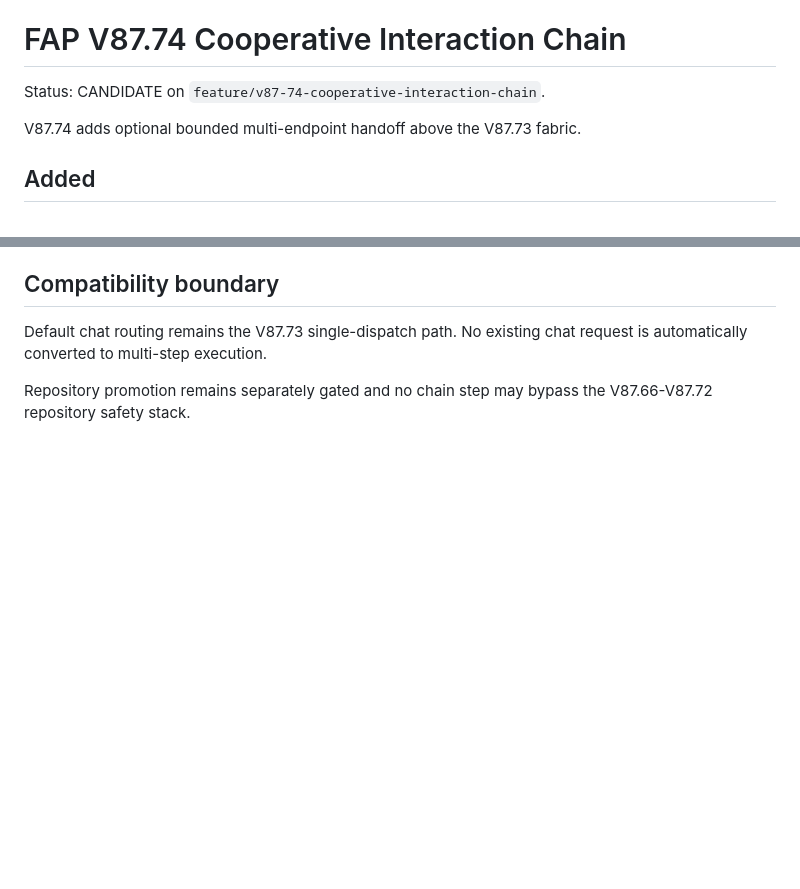
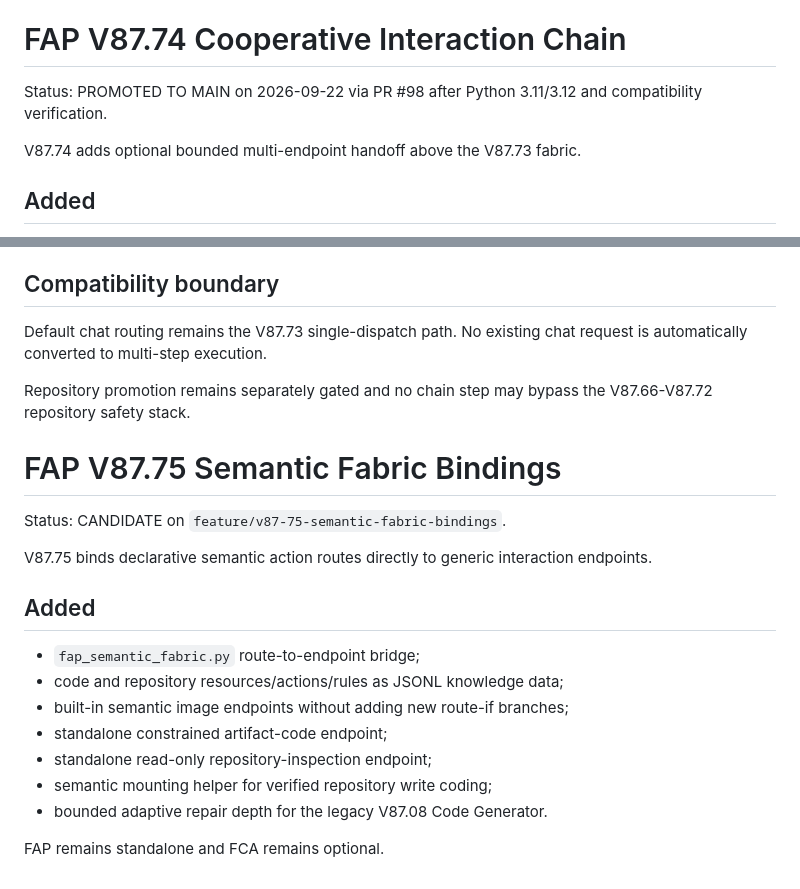
Before and after one commit to kobayashi-cyder/FAP, a Markdown page: INTEGRATION_NOTES.md, 2 parts joined by grey strips. Drawn GitHub-style; blank space fills up the shorter version.

Commit message:
Add V87.75 integration notes and record V87.74 promotion

```diff
--- a/INTEGRATION_NOTES.md
+++ b/INTEGRATION_NOTES.md
@@ -314,7 +314,7 @@ automatic branch merge/main promotion.
 
 # FAP V87.74 Cooperative Interaction Chain
 
-Status: CANDIDATE on `feature/v87-74-cooperative-interaction-chain`.
+Status: PROMOTED TO MAIN on 2026-09-22 via PR #98 after Python 3.11/3.12 and compatibility verification.
 
 V87.74 adds optional bounded multi-endpoint handoff above the V87.73 fabric.
 
@@ -337,3 +337,23 @@ request is automatically converted to multi-step execution.
 
 Repository promotion remains separately gated and no chain step may bypass the
 V87.66-V87.72 repository safety stack.
+
+
+# FAP V87.75 Semantic Fabric Bindings
+
+Status: CANDIDATE on `feature/v87-75-semantic-fabric-bindings`.
+
+V87.75 binds declarative semantic action routes directly to generic interaction
+endpoints.
+
+## Added
+
+- `fap_semantic_fabric.py` route-to-endpoint bridge;
+- code and repository resources/actions/rules as JSONL knowledge data;
+- built-in semantic image endpoints without adding new route-if branches;
+- standalone constrained artifact-code endpoint;
+- standalone read-only repository-inspection endpoint;
+- semantic mounting helper for verified repository write coding;
+- bounded adaptive repair depth for the legacy V87.08 Code Generator.
+
+FAP remains standalone and FCA remains optional.
```
